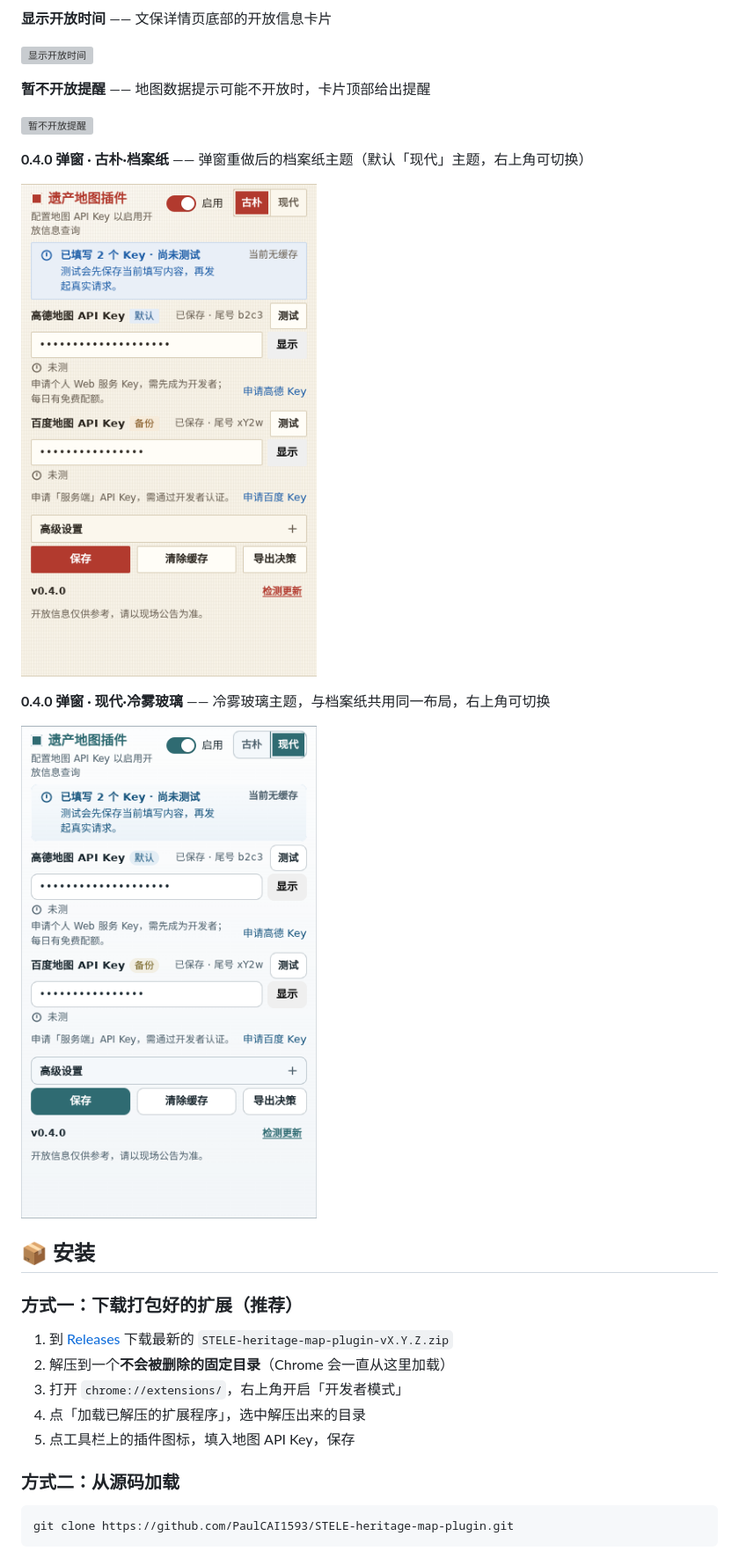
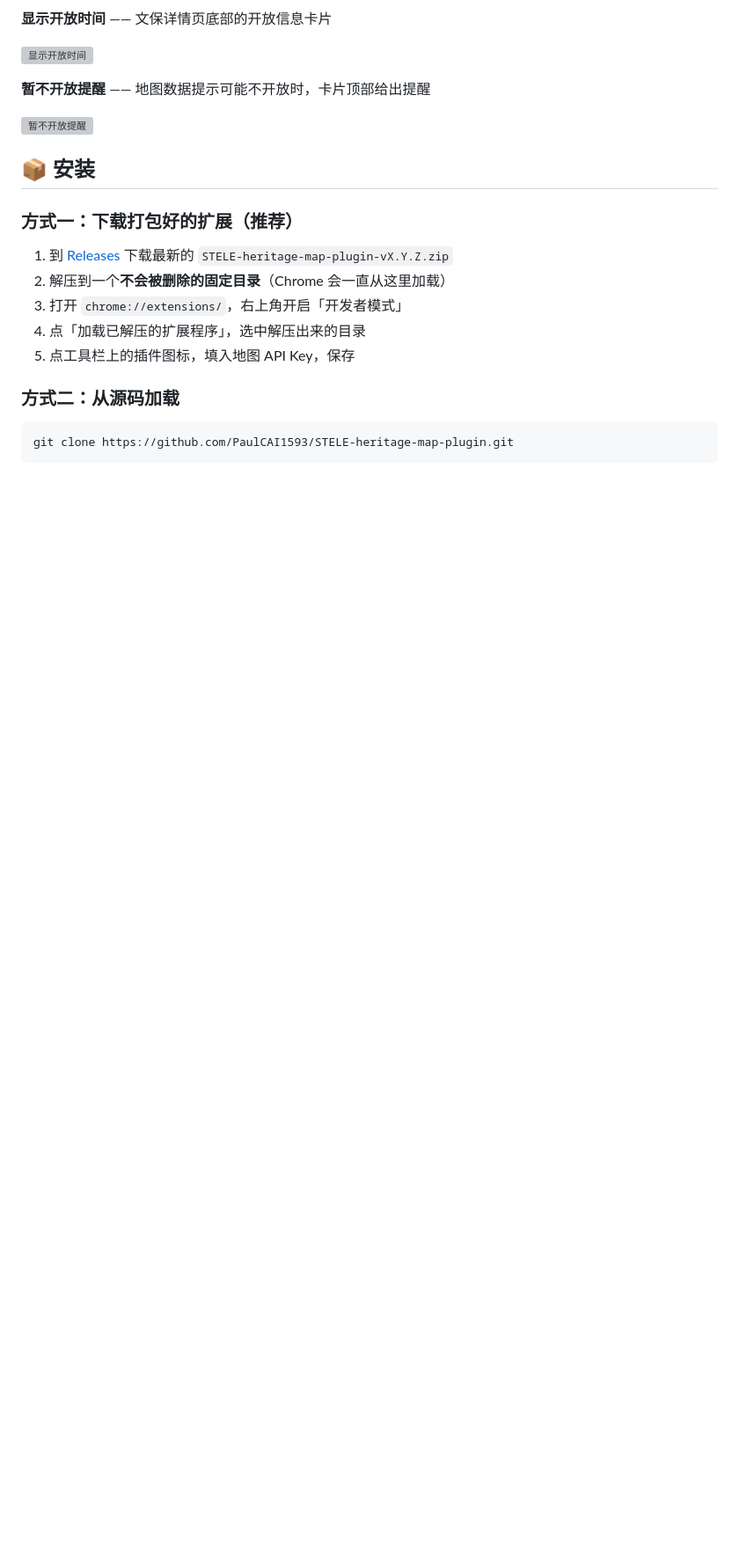
Before and after one commit to PaulCAI1593/STELE-heritage-map-plugin, a Markdown page: README.md, the part around the change printed below. Shown: that part at 88% size. GitHub-like rendering; blank space fills up the shorter version; grey boxes are pictures that could not be loaded.

```diff
--- a/README.md
+++ b/README.md
@@ -83,14 +83,6 @@ STELE 是一个由个人长期维护、**完全免费且无广告**的中国不
 **暂不开放提醒** —— 地图数据提示可能不开放时，卡片顶部给出提醒
 
 ![暂不开放提醒](docs/screenshots/04-unavailable.webp)
-
-**0.4.0 弹窗 · 古朴·档案纸** —— 弹窗重做后的档案纸主题（默认「现代」主题，右上角可切换）
-
-![0.4.0 弹窗 · 古朴·档案纸](docs/screenshots/05-popup-paper.png)
-
-**0.4.0 弹窗 · 现代·冷雾玻璃** —— 冷雾玻璃主题，与档案纸共用同一布局，右上角可切换
-
-![0.4.0 弹窗 · 现代·冷雾玻璃](docs/screenshots/06-popup-glass.png)
 
 ## 📦 安装
 
```
Also changed, not shown: other parts of README.md (+4 -4 lines), docs/screenshots/02-popup-themes.png (added).
